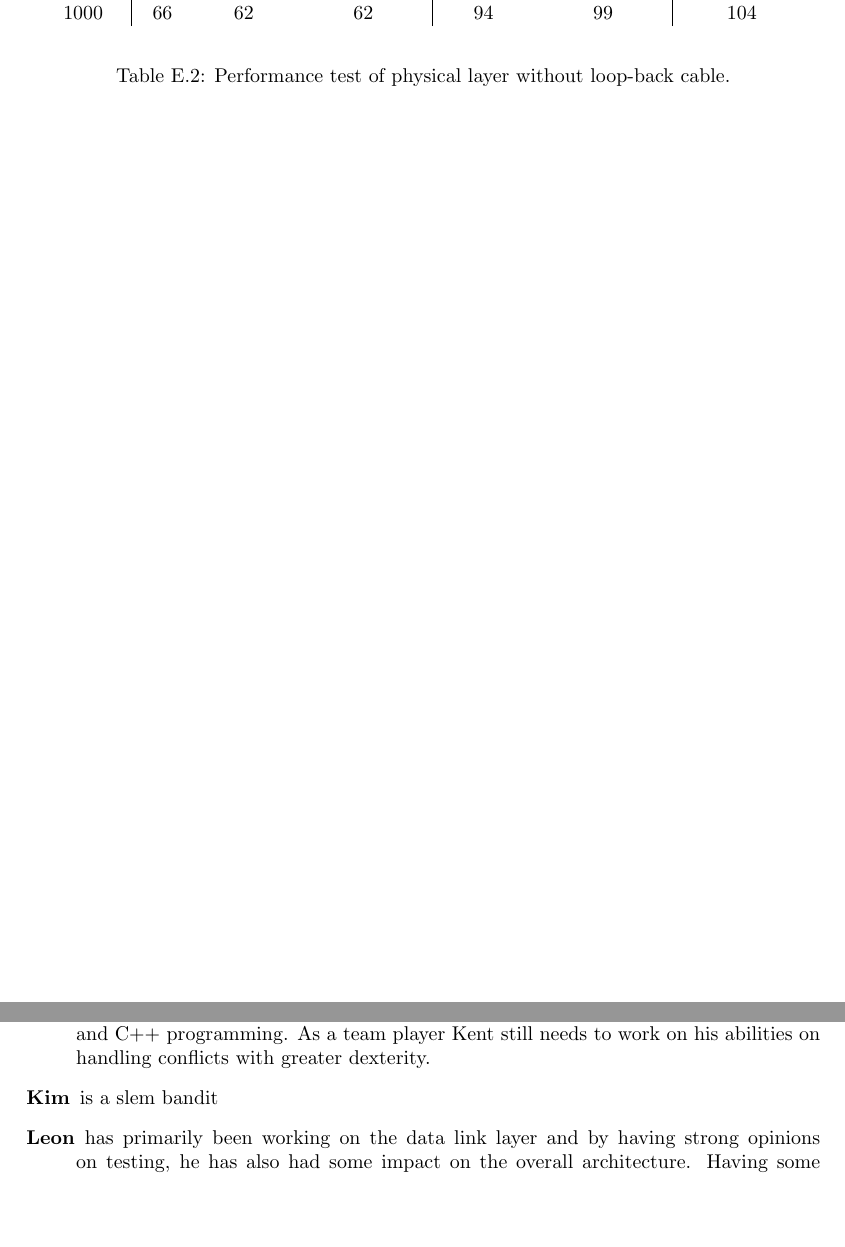
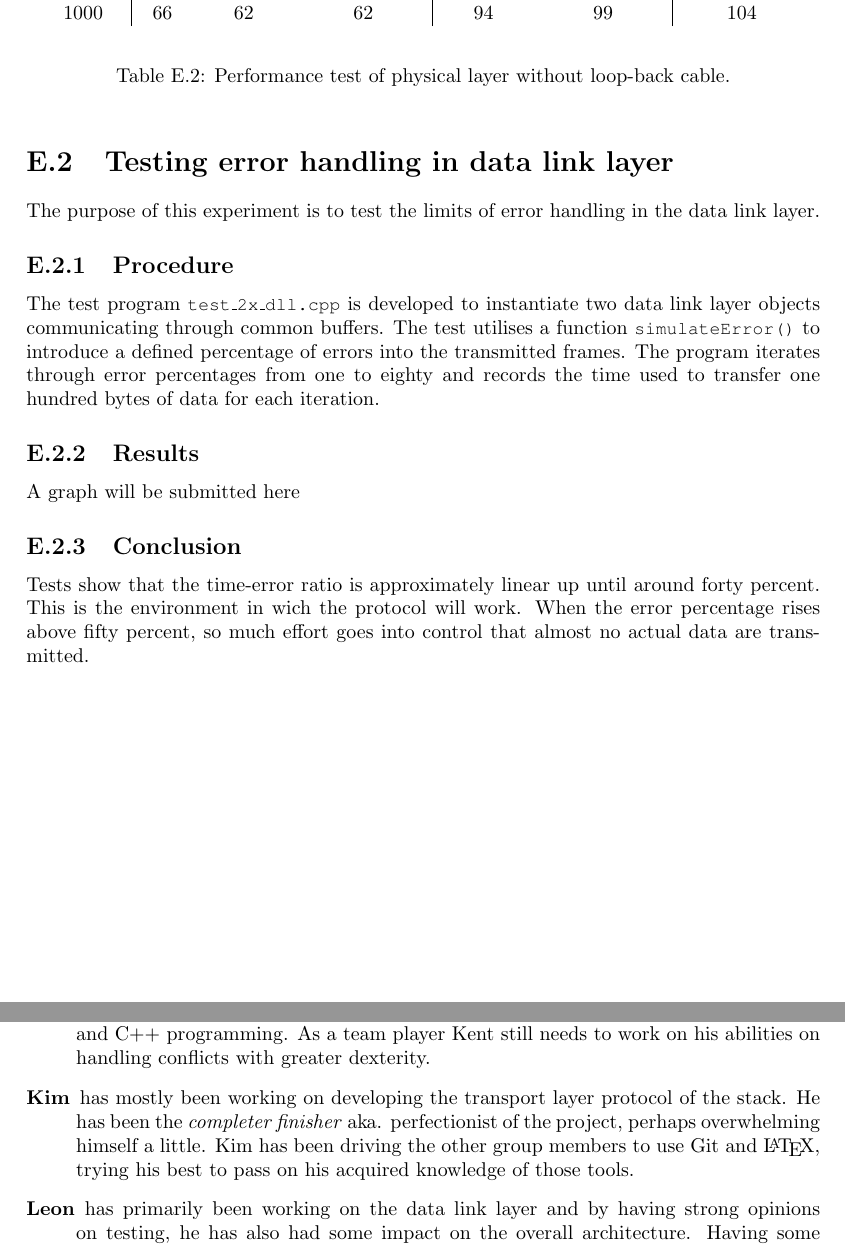
Before and after one commit to SDU-ROBTEK-ALLSTARS/SoundComReport, a LaTeX thesis (main.tex, which reads content/9_appendix/experiment_dll.tex, content/9_appendix/group_members.tex): two parts of pages 72 and 73 of 73 before the commit and two parts of pages 71 and 72 of 72 after it, joined at a grey line, cut so that both start at the same text, the shorter picture padded with empty space. Compiled offline with pdfLaTeX; the source files are stored in an older character set and shown here as Unicode; an older LaTeX class or package is replaced by its successor.

Commit message:
Kim member descr. + corrections

```diff
--- a/content/9_appendix/experiment_dll.tex
+++ b/content/9_appendix/experiment_dll.tex
@@ -3,7 +3,7 @@ The purpose of this experiment is to test the limits of error handling in the
 data link layer.
 
 \subsection{Procedure}
-The test program \custtt{test_2x_dll.cpp} is developed to instantiate two data
+The test program \custtt{test\_2x\_dll.cpp} is developed to instantiate two data
 link layer objects communicating through common buffers. The test utilises a
 function \custtt{simulateError()} to introduce a defined percentage of errors
 into the transmitted frames. The program iterates through error percentages from
@@ -15,6 +15,6 @@ A graph will be submitted here
 
 \subsection{Conclusion}
 Tests show that the time-error ratio is approximately linear up until around
-fourty percent. This is the environment in wich the protocol will work. When the
+forty percent. This is the environment in wich the protocol will work. When the
 error percentage rises above fifty percent, so much effort goes into control
 that almost no actual data are transmitted.
--- a/content/9_appendix/group_members.tex
+++ b/content/9_appendix/group_members.tex
@@ -15,7 +15,7 @@ working with the development of a uniform test-program for debugging and
 performance testing.
 \item[Kent] has been working with the physical layer which is the lowermost
 layer of the OSI-model. It has been demanding for his skills in terms of understanding the basics of, networking and data communication, digital signal processing, software development, and C++ programming. As a team player Kent still needs to work on his abilities on handling conflicts with greater dexterity.
-\item[Kim] is a slem bandit
+\item[Kim] has mostly been working on developing the transport layer protocol of the stack. He has been the \textit{completer finisher} aka. perfectionist of the project, perhaps overwhelming himself a little. Kim has been driving the other group members to use Git and \LaTeX, trying his best to pass on his acquired knowledge of those tools.
 \item[Leon] has primarily been working on the data link layer and by having
 strong opinions on testing, he has also had some impact on the
 overall architecture. Having some experience in project management, he has also
```
Also changed, not shown: content/1_introduction/members.tex (+1 -1 lines), content/1_introduction/secondary_problemdescr.tex (+2 -2 lines), main.tex (+2 -1 lines).
